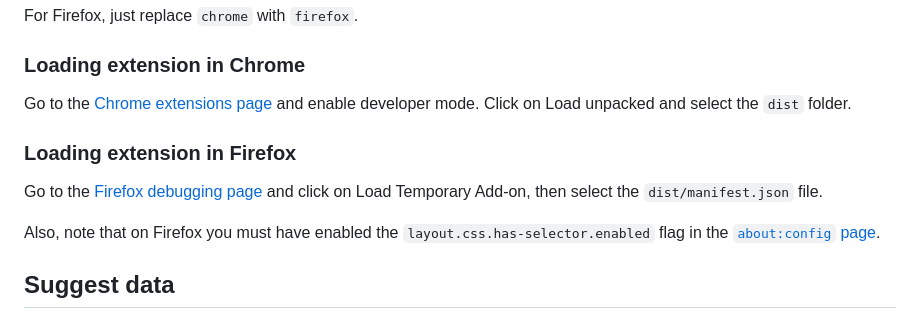
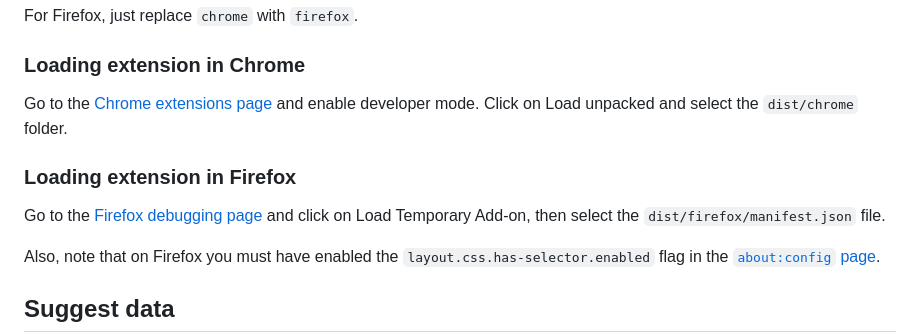
Before and after one commit to lafkpages/XL-Replit, a Markdown page: README.md, the part around the change. Drawn GitHub-style.

Commit message:
Fix installation in README

```diff
--- a/README.md
+++ b/README.md
@@ -46,11 +46,11 @@ For Firefox, just replace `chrome` with `firefox`.
 ### Loading extension in Chrome
 
 Go to the [Chrome extensions page](chrome://extensions) and enable developer mode.
-Click on Load unpacked and select the `dist` folder.
+Click on Load unpacked and select the `dist/chrome` folder.
 
 ### Loading extension in Firefox
 
-Go to the [Firefox debugging page](about:debugging#/runtime/this-firefox) and click on Load Temporary Add-on, then select the `dist/manifest.json` file.
+Go to the [Firefox debugging page](about:debugging#/runtime/this-firefox) and click on Load Temporary Add-on, then select the `dist/firefox/manifest.json` file.
 
 Also, note that on Firefox you must have enabled the `layout.css.has-selector.enabled` flag in the [`about:config` page](about:config).
 
```
